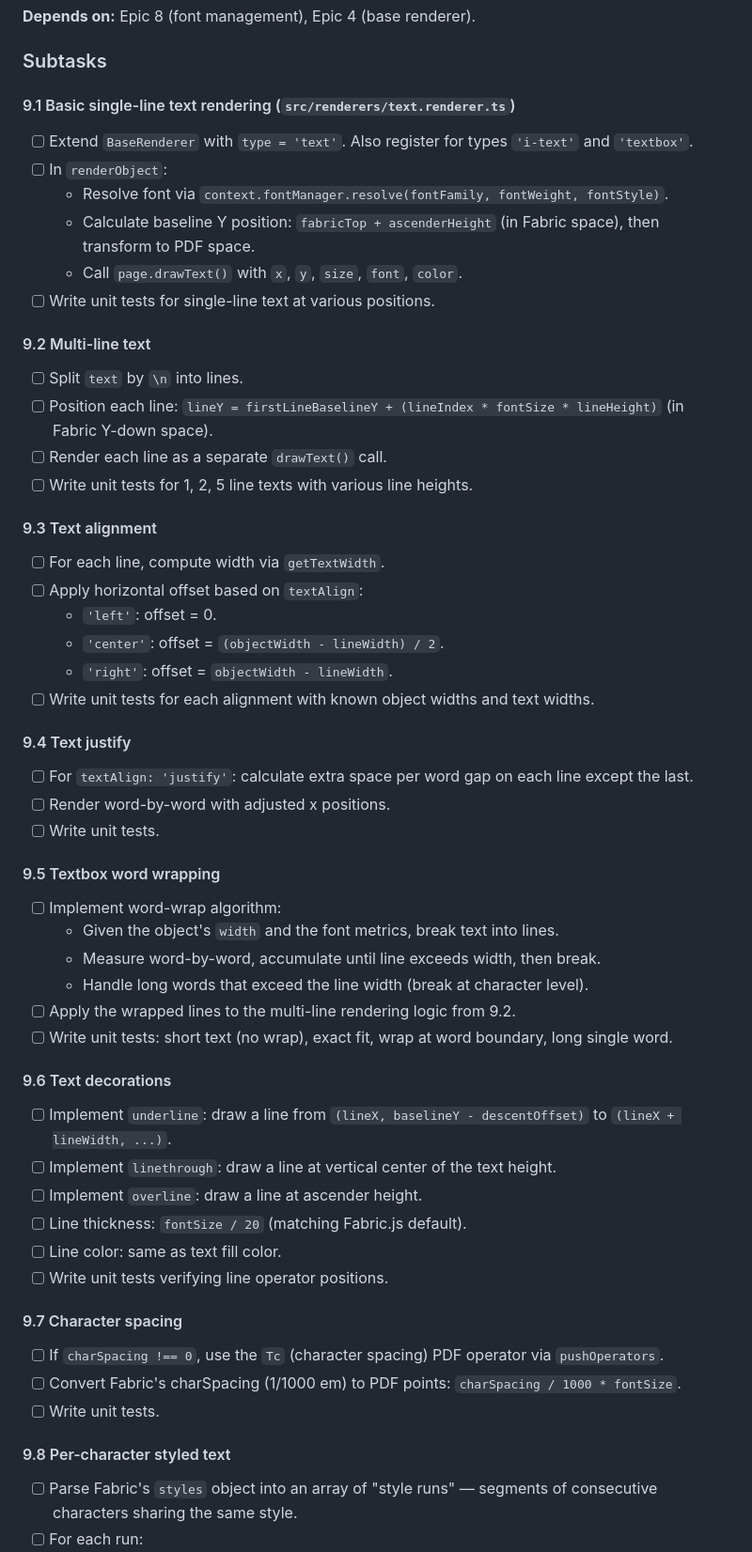
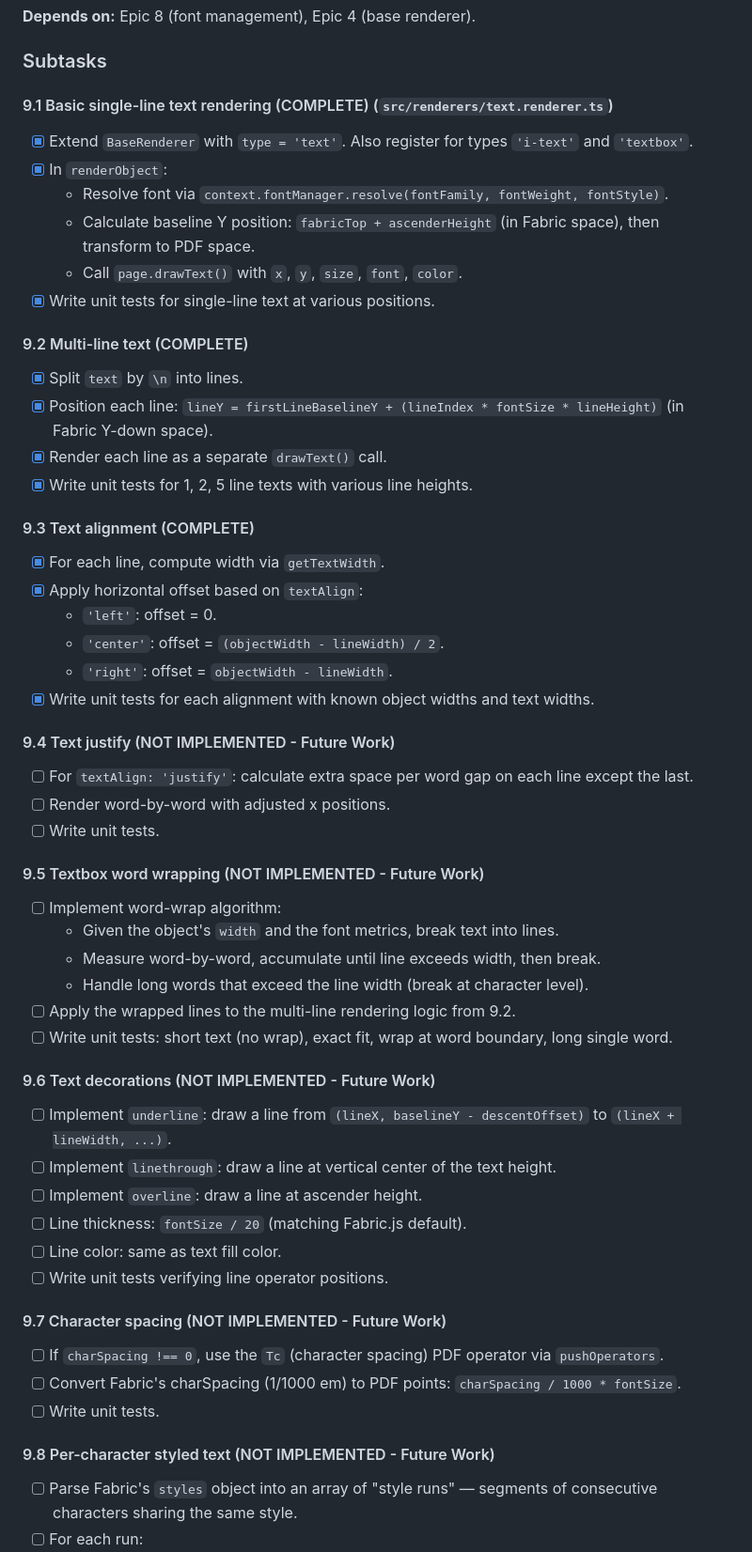
Before and after one commit to Mr-Ashish/fabricjs-pdflib-converter, a Markdown page: docs/EPICS.md, the part around one of its changes. Shown at 94% size. GitHub-like rendering.

```diff
--- a/docs/EPICS.md
+++ b/docs/EPICS.md
@@ -518,34 +518,34 @@ test(renderer): add integration test for basic shapes
 
 ### Subtasks
 
-#### 9.1 Basic single-line text rendering (`src/renderers/text.renderer.ts`)
-- [ ] Extend `BaseRenderer` with `type = 'text'`. Also register for types `'i-text'` and `'textbox'`.
-- [ ] In `renderObject`:
+#### 9.1 Basic single-line text rendering (COMPLETE) (`src/renderers/text.renderer.ts`)
+- [x] Extend `BaseRenderer` with `type = 'text'`. Also register for types `'i-text'` and `'textbox'`.
+- [x] In `renderObject`:
   - Resolve font via `context.fontManager.resolve(fontFamily, fontWeight, fontStyle)`.
   - Calculate baseline Y position: `fabricTop + ascenderHeight` (in Fabric space), then transform to PDF space.
   - Call `page.drawText()` with `x`, `y`, `size`, `font`, `color`.
-- [ ] Write unit tests for single-line text at various positions.
+- [x] Write unit tests for single-line text at various positions.
 
-#### 9.2 Multi-line text
-- [ ] Split `text` by `\n` into lines.
-- [ ] Position each line: `lineY = firstLineBaselineY + (lineIndex * fontSize * lineHeight)` (in Fabric Y-down space).
-- [ ] Render each line as a separate `drawText()` call.
-- [ ] Write unit tests for 1, 2, 5 line texts with various line heights.
+#### 9.2 Multi-line text (COMPLETE)
+- [x] Split `text` by `\n` into lines.
+- [x] Position each line: `lineY = firstLineBaselineY + (lineIndex * fontSize * lineHeight)` (in Fabric Y-down space).
+- [x] Render each line as a separate `drawText()` call.
+- [x] Write unit tests for 1, 2, 5 line texts with various line heights.
 
-#### 9.3 Text alignment
-- [ ] For each line, compute width via `getTextWidth`.
-- [ ] Apply horizontal offset based on `textAlign`:
+#### 9.3 Text alignment (COMPLETE)
+- [x] For each line, compute width via `getTextWidth`.
+- [x] Apply horizontal offset based on `textAlign`:
   - `'left'`: offset = 0.
   - `'center'`: offset = `(objectWidth - lineWidth) / 2`.
   - `'right'`: offset = `objectWidth - lineWidth`.
-- [ ] Write unit tests for each alignment with known object widths and text widths.
+- [x] Write unit tests for each alignment with known object widths and text widths.
 
-#### 9.4 Text justify
+#### 9.4 Text justify (NOT IMPLEMENTED - Future Work)
 - [ ] For `textAlign: 'justify'`: calculate extra space per word gap on each line except the last.
 - [ ] Render word-by-word with adjusted x positions.
 - [ ] Write unit tests.
 
-#### 9.5 Textbox word wrapping
+#### 9.5 Textbox word wrapping (NOT IMPLEMENTED - Future Work)
 - [ ] Implement word-wrap algorithm:
   - Given the object's `width` and the font metrics, break text into lines.
   - Measure word-by-word, accumulate until line exceeds width, then break.
@@ -553,7 +553,7 @@ test(renderer): add integration test for basic shapes
 - [ ] Apply the wrapped lines to the multi-line rendering logic from 9.2.
 - [ ] Write unit tests: short text (no wrap), exact fit, wrap at word boundary, long single word.
 
-#### 9.6 Text decorations
+#### 9.6 Text decorations (NOT IMPLEMENTED - Future Work)
 - [ ] Implement `underline`: draw a line from `(lineX, baselineY - descentOffset)` to `(lineX + lineWidth, ...)`.
 - [ ] Implement `linethrough`: draw a line at vertical center of the text height.
 - [ ] Implement `overline`: draw a line at ascender height.
@@ -561,12 +561,12 @@ test(renderer): add integration test for basic shapes
 - [ ] Line color: same as text fill color.
 - [ ] Write unit tests verifying line operator positions.
 
-#### 9.7 Character spacing
+#### 9.7 Character spacing (NOT IMPLEMENTED - Future Work)
 - [ ] If `charSpacing !== 0`, use the `Tc` (character spacing) PDF operator via `pushOperators`.
 - [ ] Convert Fabric's charSpacing (1/1000 em) to PDF points: `charSpacing / 1000 * fontSize`.
 - [ ] Write unit tests.
 
-#### 9.8 Per-character styled text
+#### 9.8 Per-character styled text (NOT IMPLEMENTED - Future Work)
 - [ ] Parse Fabric's `styles` object into an array of "style runs" — segments of consecutive characters sharing the same style.
 - [ ] For each run:
   - Resolve the run's font (may differ from object default).
```
Also changed, not shown: other parts of docs/EPICS.md (+58 -58 lines).
